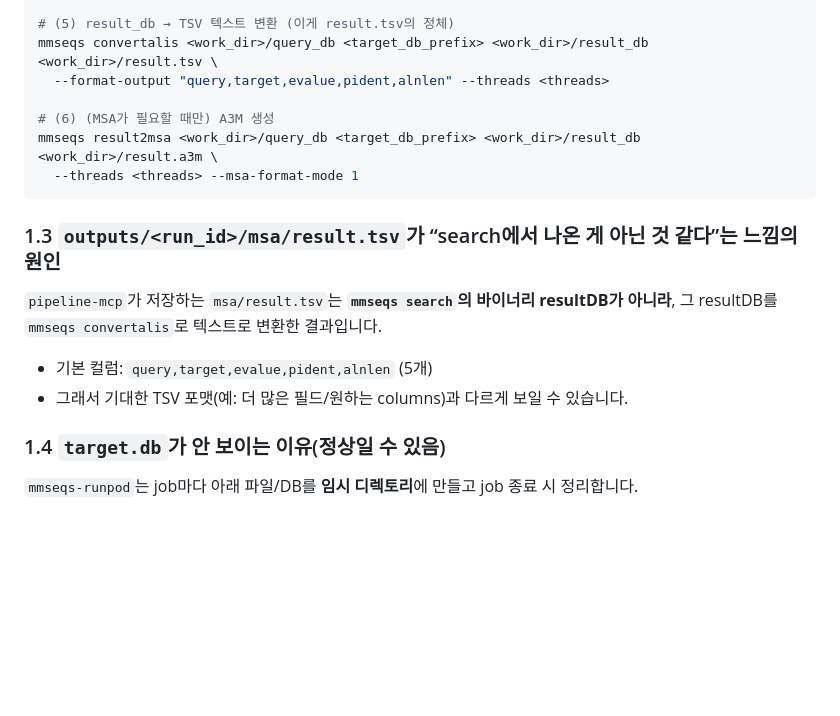
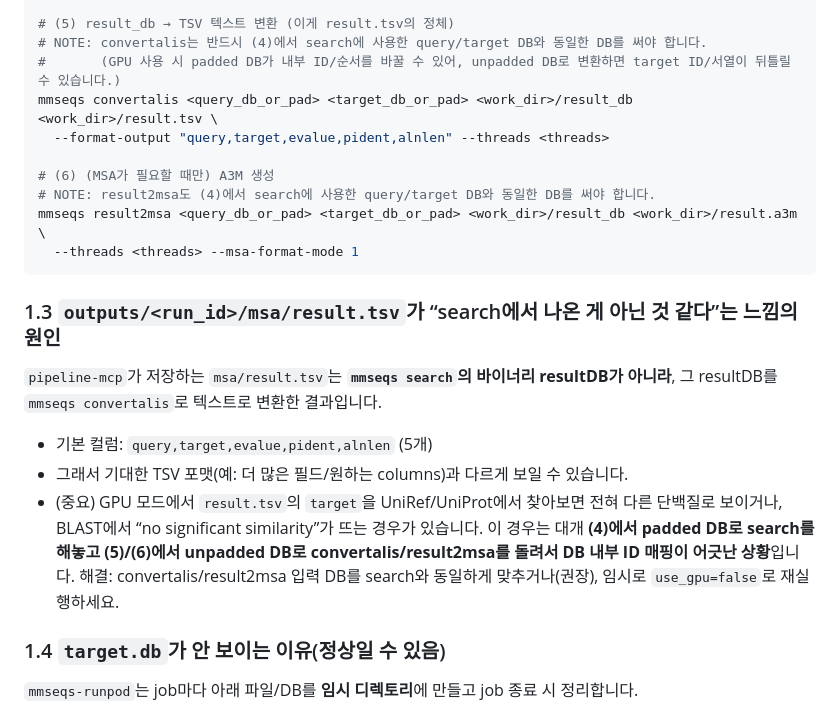
Before and after one commit to sblabkribb/protein_pipeline, a Markdown page: docs/runpod_model_execution.md, the part around the change. Drawn GitHub-style; blank space fills up the shorter version.

````diff
--- a/docs/runpod_model_execution.md
+++ b/docs/runpod_model_execution.md
@@ -51,11 +51,14 @@ mmseqs search <query_db_or_pad> <target_db_or_pad> <work_dir>/result_db <tmp_dir
   --threads <threads> --gpu <0|1> [--max-seqs <max_seqs>]
 
 # (5) result_db → TSV 텍스트 변환 (이게 result.tsv의 정체)
-mmseqs convertalis <work_dir>/query_db <target_db_prefix> <work_dir>/result_db <work_dir>/result.tsv \
+# NOTE: convertalis는 반드시 (4)에서 search에 사용한 query/target DB와 동일한 DB를 써야 합니다.
+#       (GPU 사용 시 padded DB가 내부 ID/순서를 바꿀 수 있어, unpadded DB로 변환하면 target ID/서열이 뒤틀릴 수 있습니다.)
+mmseqs convertalis <query_db_or_pad> <target_db_or_pad> <work_dir>/result_db <work_dir>/result.tsv \
   --format-output "query,target,evalue,pident,alnlen" --threads <threads>
 
 # (6) (MSA가 필요할 때만) A3M 생성
-mmseqs result2msa <work_dir>/query_db <target_db_prefix> <work_dir>/result_db <work_dir>/result.a3m \
+# NOTE: result2msa도 (4)에서 search에 사용한 query/target DB와 동일한 DB를 써야 합니다.
+mmseqs result2msa <query_db_or_pad> <target_db_or_pad> <work_dir>/result_db <work_dir>/result.a3m \
   --threads <threads> --msa-format-mode 1
 ```
 
@@ -65,6 +68,7 @@ mmseqs result2msa <work_dir>/query_db <target_db_prefix> <work_dir>/result_db <w
 
 - 기본 컬럼: `query,target,evalue,pident,alnlen` (5개)
 - 그래서 기대한 TSV 포맷(예: 더 많은 필드/원하는 columns)과 다르게 보일 수 있습니다.
+- (중요) GPU 모드에서 `result.tsv`의 `target`을 UniRef/UniProt에서 찾아보면 전혀 다른 단백질로 보이거나, BLAST에서 “no significant similarity”가 뜨는 경우가 있습니다. 이 경우는 대개 **(4)에서 padded DB로 search를 해놓고 (5)/(6)에서 unpadded DB로 convertalis/result2msa를 돌려서 DB 내부 ID 매핑이 어긋난 상황**입니다. 해결: convertalis/result2msa 입력 DB를 search와 동일하게 맞추거나(권장), 임시로 `use_gpu=false`로 재실행하세요.
 
 ### 1.4 `target.db`가 안 보이는 이유(정상일 수 있음)
 
````
